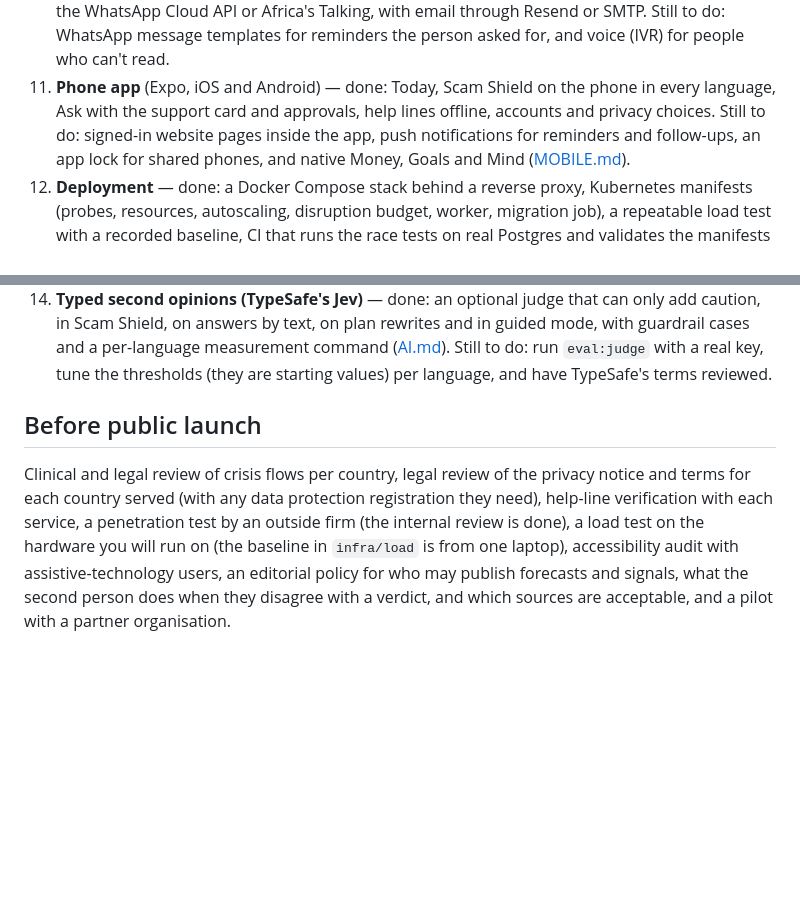
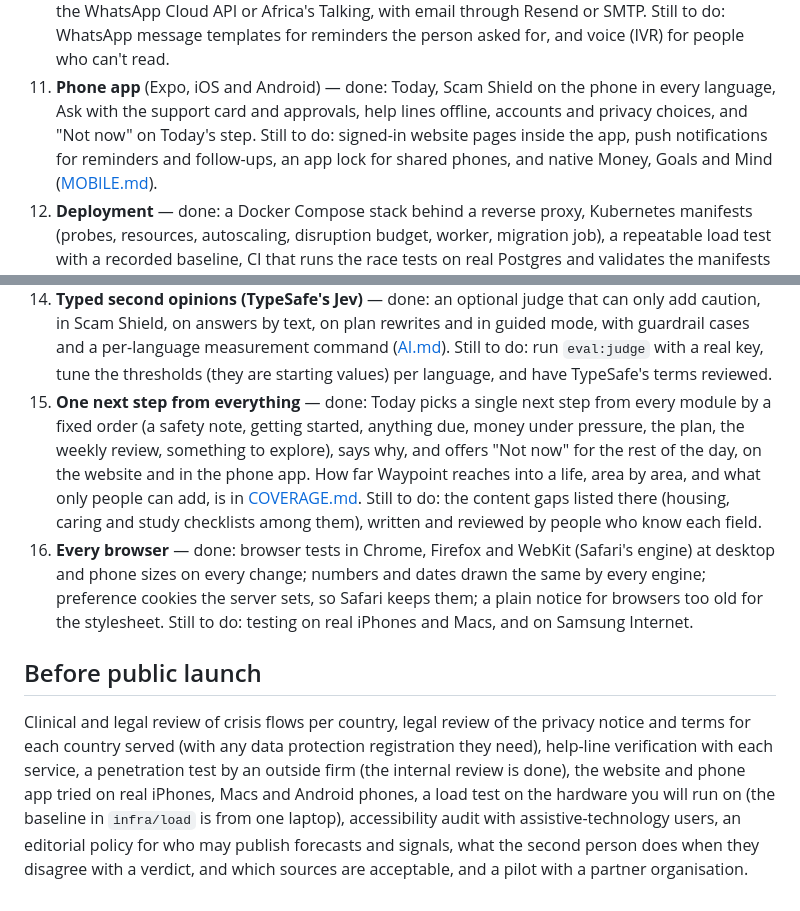
Before and after one commit to adityapuppala1/Ai-WayPoint-OS, a Markdown page: docs/ROADMAP.md, 2 parts joined by grey strips. GitHub-like rendering; blank space fills up the shorter version.

Commit message:
Docs: the roadmap, README and phone guide match what is built
The roadmap gains the next-step ladder with "Not now" (website and
phone), the coverage map and its open content gaps, and the browser
work with what it still lacks (real iPhones and Macs, Samsung
Internet); testing on real devices joins the launch list.

Co-Authored-By: Claude Opus 5.5 <noreply@anthropic.com>

```diff
--- a/docs/ROADMAP.md
+++ b/docs/ROADMAP.md
@@ -52,7 +52,7 @@ use in every language, filled in from each installation's own configuration.
     for people who can't read.
 11. **Phone app** (Expo, iOS and Android) — done: Today, Scam Shield on the phone in every
     language, Ask with the support card and approvals, help lines offline, accounts and privacy
-    choices. Still to do: signed-in website pages inside the app, push notifications for
+    choices, and "Not now" on Today's step. Still to do: signed-in website pages inside the app, push notifications for
     reminders and follow-ups, an app lock for shared phones, and native Money, Goals and Mind
     ([MOBILE.md](MOBILE.md)).
 12. **Deployment** — done: a Docker Compose stack behind a reverse proxy, Kubernetes
@@ -69,13 +69,25 @@ use in every language, filled in from each installation's own configuration.
     guardrail cases and a per-language measurement command
     ([AI.md](AI.md#typed-decisions-jev)). Still to do: run `eval:judge` with a real key, tune
     the thresholds (they are starting values) per language, and have TypeSafe's terms reviewed.
+15. **One next step from everything** — done: Today picks a single next step from every
+    module by a fixed order (a safety note, getting started, anything due, money under
+    pressure, the plan, the weekly review, something to explore), says why, and offers "Not
+    now" for the rest of the day, on the website and in the phone app. How far Waypoint reaches
+    into a life, area by area, and what only people can add, is in [COVERAGE.md](COVERAGE.md).
+    Still to do: the content gaps listed there (housing, caring and study checklists among
+    them), written and reviewed by people who know each field.
+16. **Every browser** — done: browser tests in Chrome, Firefox and WebKit (Safari's engine) at
+    desktop and phone sizes on every change; numbers and dates drawn the same by every
+    engine; preference cookies the server sets, so Safari keeps them; a plain notice for
+    browsers too old for the stylesheet. Still to do: testing on real iPhones and Macs, and on
+    Samsung Internet.
 
 ## Before public launch
 
 Clinical and legal review of crisis flows per country, legal review of the privacy notice and
 terms for each country served (with any data protection registration they need), help-line
 verification with each service, a penetration test by an outside firm (the internal review is
-done), a load test on the hardware you will run on (the baseline in `infra/load` is from one
+done), the website and phone app tried on real iPhones, Macs and Android phones, a load test on the hardware you will run on (the baseline in `infra/load` is from one
 laptop), accessibility audit with assistive-technology users, an editorial policy for who may
 publish forecasts and signals, what the second person does when they disagree with a verdict,
 and which sources are acceptable, and a pilot with a partner organisation.
```
Also changed, not shown: README.md (+1 -1 lines), docs/MOBILE.md (+1 -1 lines).
